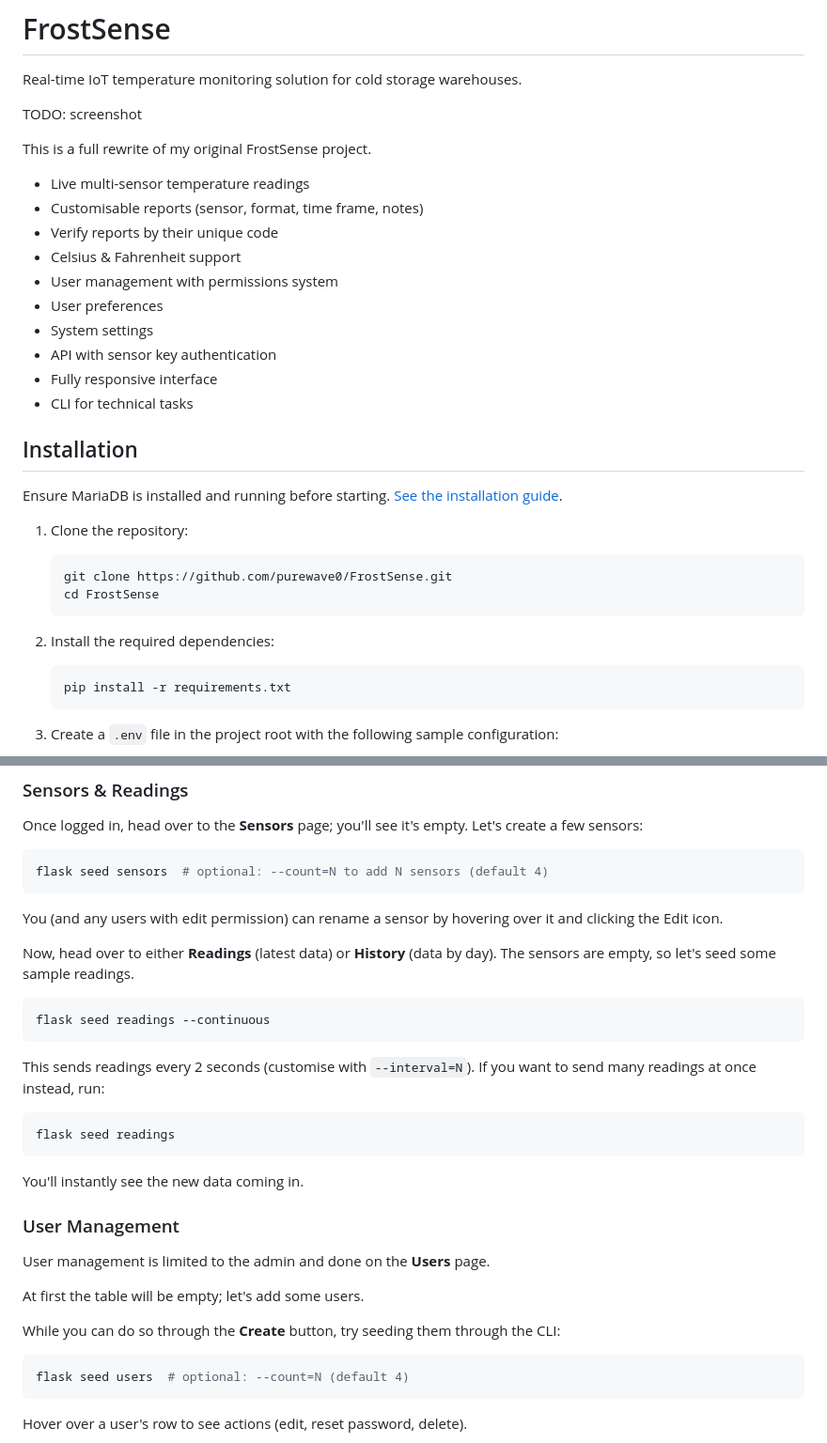
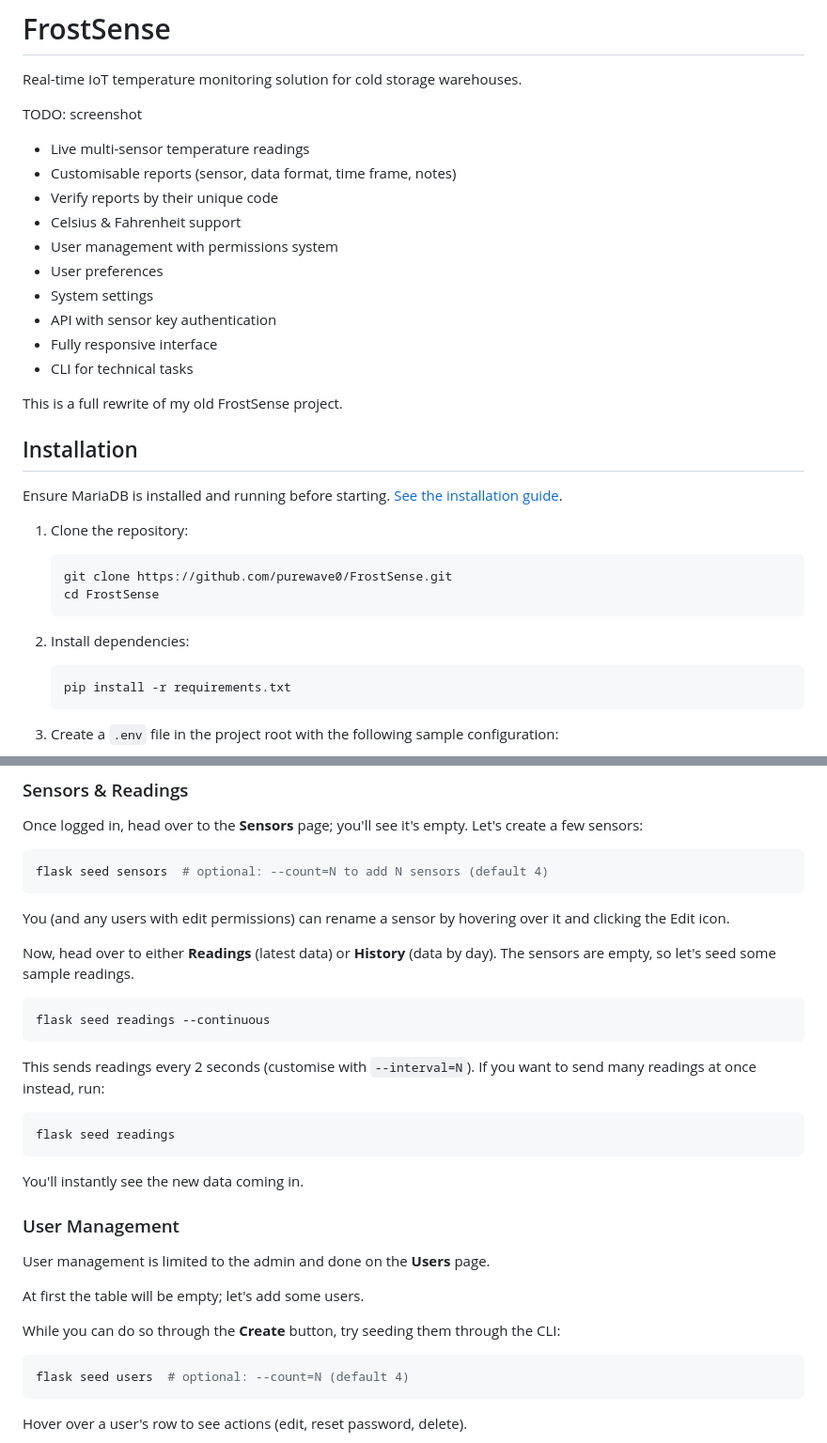
Before and after one commit to purewave0/FrostSense, a Markdown page: README.md, 2 parts joined by grey strips. Shown at 94% size. GitHub-like rendering.

Commit message:
docs(readme): simplify and improve phrasing

````diff
--- a/README.md
+++ b/README.md
@@ -6,10 +6,8 @@ Real-time IoT temperature monitoring solution for cold storage warehouses.
 
 TODO: screenshot
 
-This is a full rewrite of my original FrostSense project.
-
 - Live multi-sensor temperature readings
-- Customisable reports (sensor, format, time frame, notes)
+- Customisable reports (sensor, data format, time frame, notes)
 - Verify reports by their unique code
 - Celsius & Fahrenheit support
 - User management with permissions system
@@ -18,6 +16,8 @@ This is a full rewrite of my original FrostSense project.
 - API with sensor key authentication
 - Fully responsive interface
 - CLI for technical tasks
+
+This is a full rewrite of my old FrostSense project.
 
 
 ## Installation
@@ -31,8 +31,7 @@ Ensure MariaDB is installed and running before starting.
     cd FrostSense
     ```
 
-2. Install the required dependencies:
-
+2. Install dependencies:
     ```sh
     pip install -r requirements.txt
     ```
@@ -71,19 +70,17 @@ a few sensors:
 flask seed sensors  # optional: --count=N to add N sensors (default 4)
 ```
 
-You (and any users with edit permission) can rename a sensor by hovering over it and
+You (and any users with edit permissions) can rename a sensor by hovering over it and
 clicking the Edit icon.
 
 Now, head over to either **Readings** (latest data) or **History** (data by day).
 The sensors are empty, so let's seed some sample readings.
-
 ```sh
 flask seed readings --continuous
 ```
 
 This sends readings every 2 seconds (customise with `--interval=N`). If you want to
 send many readings at once instead, run:
-
 ```sh
 flask seed readings
 ```
@@ -97,7 +94,6 @@ User management is limited to the admin and done on the **Users** page.
 At first the table will be empty; let's add some users.
 
 While you can do so through the **Create** button, try seeding them through the CLI:
-
 ```sh
 flask seed users  # optional: --count=N (default 4)
 ```
````
Also changed, not shown: other parts of README.md (+2 -7 lines).
